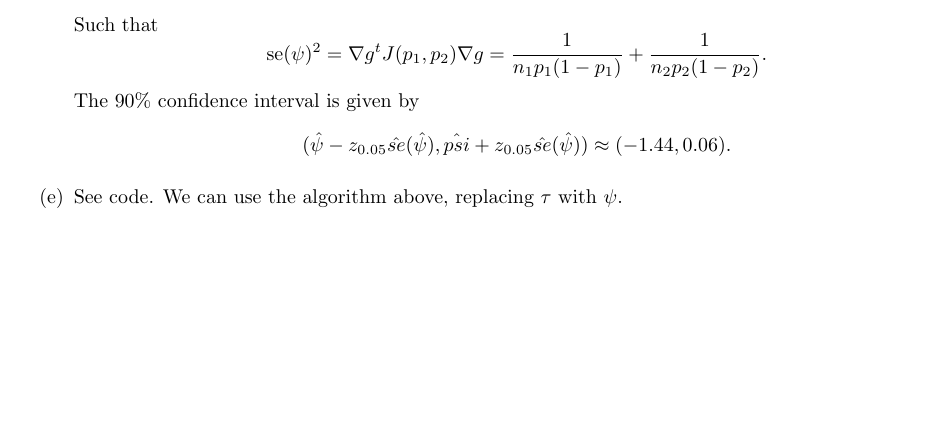
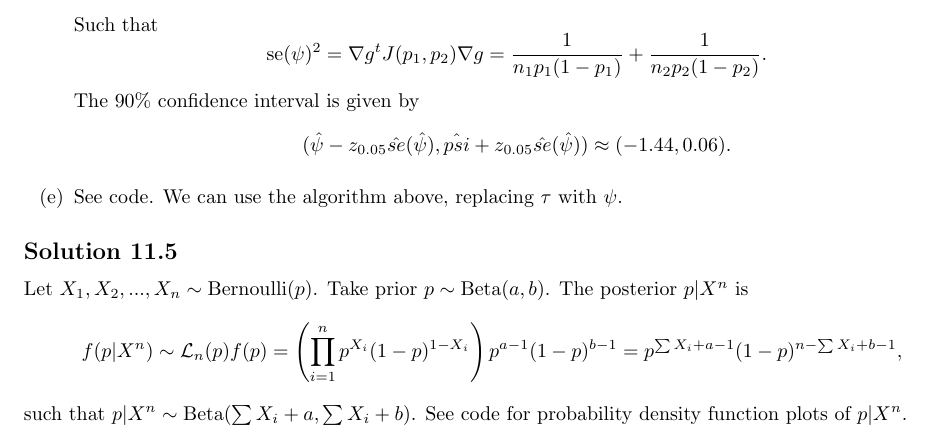
Before and after one commit to noudald/all-of-statistics, a LaTeX document (main.tex, which reads ch11.tex): part of page 42 of 42, cut so that both start at the same text, the shorter picture padded with empty space. Compiled offline with pdfLaTeX.

Commit message:
Solution 11.5

```diff
--- a/ch11.tex
+++ b/ch11.tex
@@ -195,3 +195,17 @@ Define $\tau = p_1 - p_2$.
     \item[(e)] See code.
         We can use the algorithm above, replacing $\tau$ with $\psi$.
 \end{itemize}
+
+
+\subsection*{Solution 11.5}
+
+Let $X_1, X_2, ..., X_{n} \sim \mathrm{Bernoulli}(p)$.
+Take prior $p \sim \mathrm{Beta}(a, b)$.
+The posterior $p|X^n$ is
+\begin{equation*}
+    f(p|X^n) \sim \mathcal{L}_n(p) f(p)
+        = \left(\prod_{i = 1}^n p^{X_i}(1 - p)^{1 - X_i}\right) p^{a - 1} (1 - p)^{b - 1}
+        = p^{\sum X_i + a - 1} (1 - p)^{n - \sum X_i + b - 1},
+\end{equation*}
+such that $p|X^n \sim \mathrm{Beta}(\sum X_i + a, \sum X_i + b)$.
+See code for probability density function plots of $p|X^n$.
```
